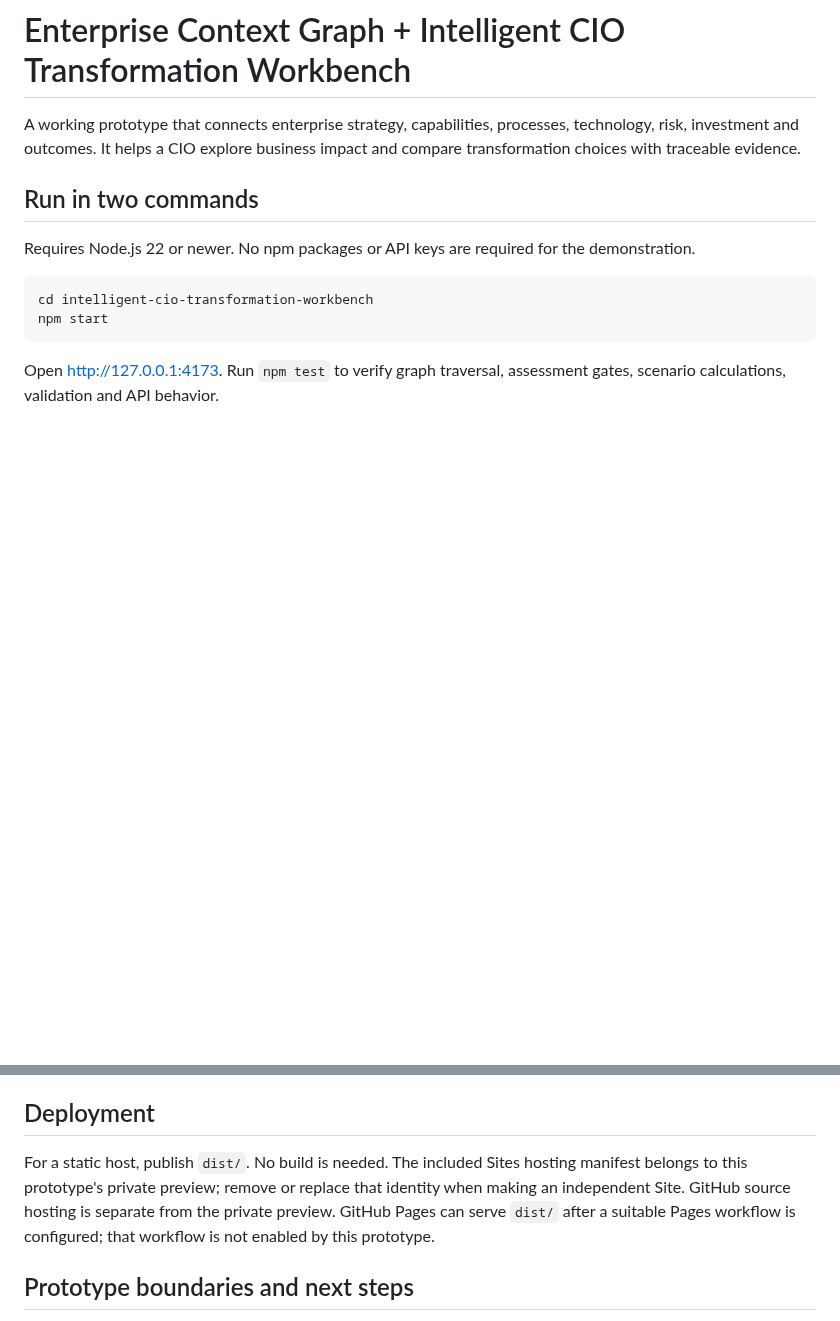
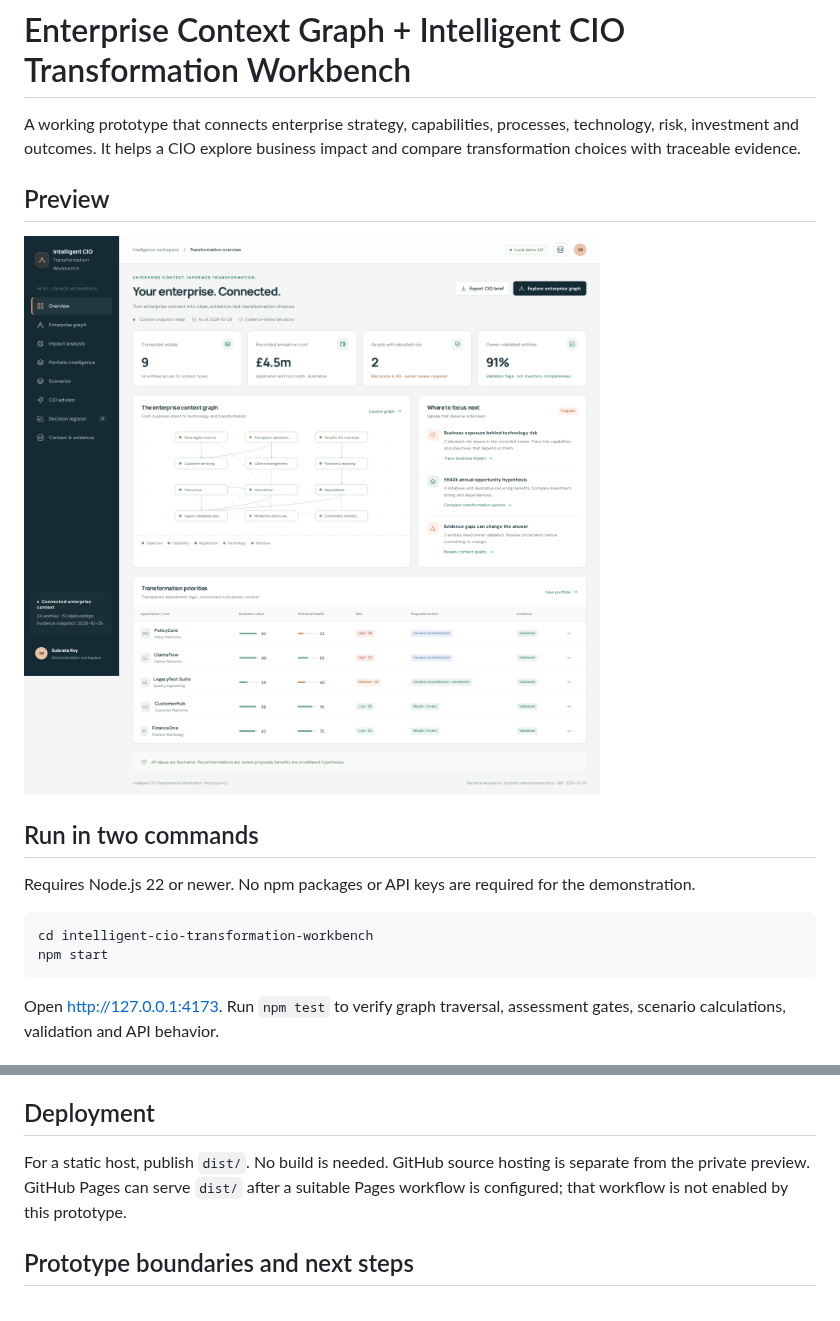
Before and after one commit to subratatec1/intelligent-cio-transformation-workbench, a Markdown page: README.md, 2 parts joined by grey strips. Drawn GitHub-style; pictures changed too: preview/overview.png (added); blank space fills up the shorter version.

Commit message:
Add verified desktop and mobile prototype previews

```diff
--- a/README.md
+++ b/README.md
@@ -1,6 +1,10 @@
 # Enterprise Context Graph + Intelligent CIO Transformation Workbench
 
 A working prototype that connects enterprise strategy, capabilities, processes, technology, risk, investment and outcomes. It helps a CIO explore business impact and compare transformation choices with traceable evidence.
+
+## Preview
+
+![Workbench overview](preview/overview.png)
 
 ## Run in two commands
 
@@ -108,7 +112,7 @@ The API is local and read-only; imports and decisions remain in browser storage.
 
 ## Deployment
 
-For a static host, publish `dist/`. No build is needed. The included Sites hosting manifest belongs to this prototype's private preview; remove or replace that identity when making an independent Site. GitHub source hosting is separate from the private preview. GitHub Pages can serve `dist/` after a suitable Pages workflow is configured; that workflow is not enabled by this prototype.
+For a static host, publish `dist/`. No build is needed. GitHub source hosting is separate from the private preview. GitHub Pages can serve `dist/` after a suitable Pages workflow is configured; that workflow is not enabled by this prototype.
 
 ## Prototype boundaries and next steps
 
```
Also changed, not shown: preview/enterprise-graph.png (added), preview/mobile.png (added).
